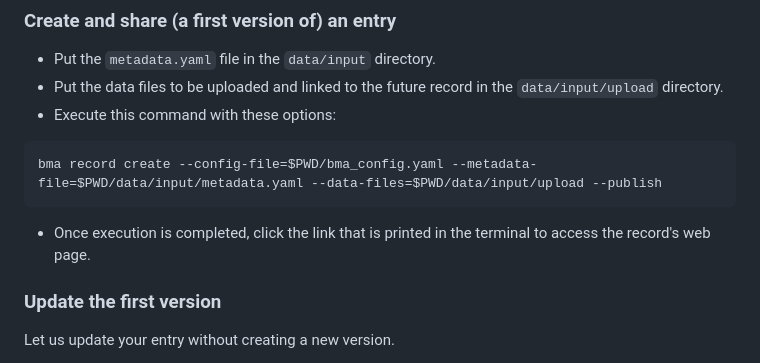
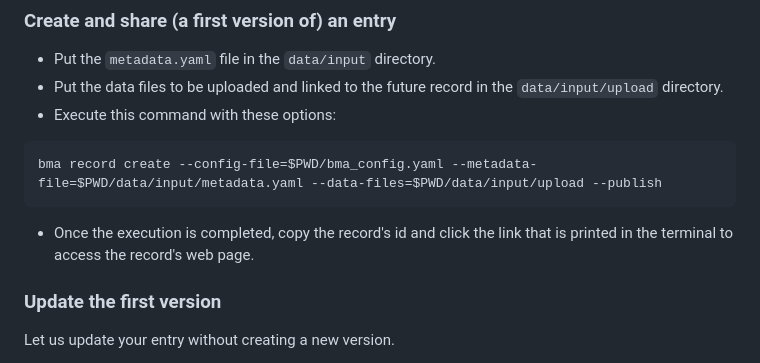
Before and after one commit to materialscloud-org/big-map-archive, a Markdown page: user_training/getting_started_with_big-map-archive.md, the part around the change. Rendered like a GitHub page.

````diff
--- a/user_training/getting_started_with_big-map-archive.md
+++ b/user_training/getting_started_with_big-map-archive.md
@@ -89,7 +89,7 @@ In this section, users interact with the data repository through a command-line
 ```bash
 bma record create --config-file=$PWD/bma_config.yaml --metadata-file=$PWD/data/input/metadata.yaml --data-files=$PWD/data/input/upload --publish
 ```
-- Once execution is completed, click the link that is printed in the terminal to access the record's web page.
+- Once the execution is completed, copy the record's id and click the link that is printed in the terminal to access the record's web page.
 
 ### Update the first version
 
````
